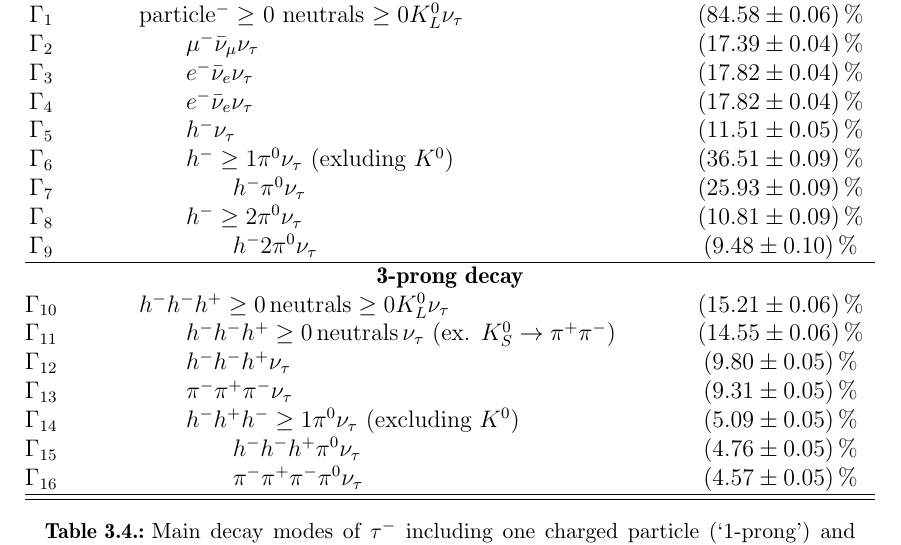
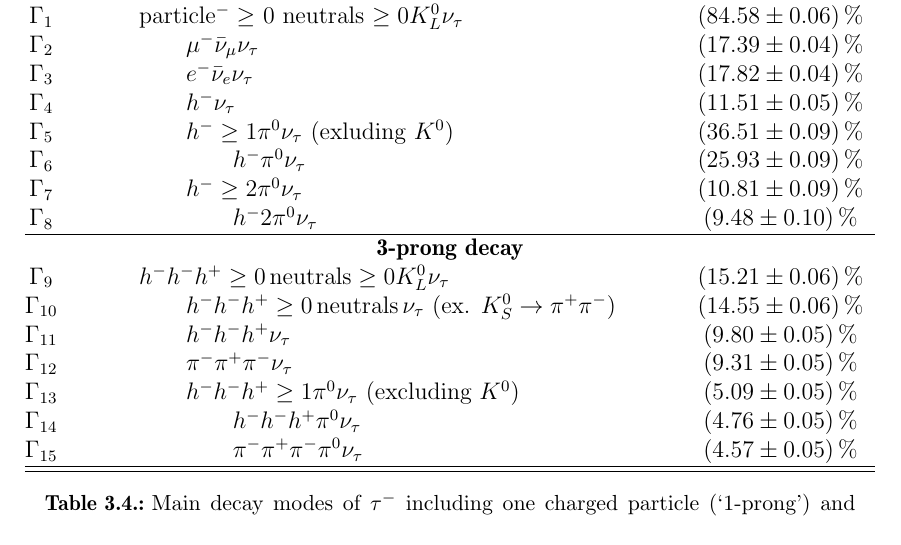
Before and after one commit to LLdaniel/MasterArbeit, a LaTeX thesis (MasterArbeit.tex): part of page 26 of 52 before the commit and part of page 26 of 51 after it, cut so that both start at the same text. Compiled offline with pdfLaTeX.

Commit message:
update Masterarbeit

```diff
--- a/MasterArbeit.tex
+++ b/MasterArbeit.tex
@@ -596,34 +596,32 @@ Signal and background studies with various objects in the final state depend cru
                 \\
                 $\Gamma_3$       & $\qquad e^-\bar{\nu}_e\nu_\tau$                   & $\SI[separate-uncertainty=true]{17.82\pm0.04}{\percent}$
                 \\
-                $\Gamma_4$       & $\qquad e^-\bar{\nu}_e\nu_\tau$                   & $\SI[separate-uncertainty=true]{17.82\pm0.04}{\percent}$
+                $\Gamma_4$       & $\qquad h^-\nu_\tau$                             & $\SI[separate-uncertainty=true]{11.51\pm0.05}{\percent}$
                 \\
-                $\Gamma_5$       & $\qquad h^-\nu_\tau$                             & $\SI[separate-uncertainty=true]{11.51\pm0.05}{\percent}$
+                $\Gamma_5$       & $\qquad h^-\geq 1\pi^0\nu_\tau$ (exluding $K^0$)  & $\SI[separate-uncertainty=true]{36.51\pm0.09}{\percent}$
                 \\
-                $\Gamma_6$       & $\qquad h^-\geq 1\pi^0\nu_\tau$ (exluding $K^0$)  & $\SI[separate-uncertainty=true]{36.51\pm0.09}{\percent}$
+                $\Gamma_6$       & $\qquad\qquad h^-\pi^0\nu_\tau$                   & $\SI[separate-uncertainty=true]{25.93\pm0.09}{\percent}$
                 \\
-                $\Gamma_7$       & $\qquad\qquad h^-\pi^0\nu_\tau$                   & $\SI[separate-uncertainty=true]{25.93\pm0.09}{\percent}$
+                $\Gamma_7$       & $\qquad h^-\geq 2\pi^0\nu_\tau$                  & $\SI[separate-uncertainty=true]{10.81\pm0.09}{\percent}$
                 \\
-                $\Gamma_8$       & $\qquad h^-\geq 2\pi^0\nu_\tau$                  & $\SI[separate-uncertainty=true]{10.81\pm0.09}{\percent}$
-                \\
-                $\Gamma_9$       & $\qquad\qquad h^-2\pi^0\nu_\tau$                   & $\SI[separate-uncertainty=true]{9.48\pm0.10}{\percent}$
+                $\Gamma_8$       & $\qquad\qquad h^-2\pi^0\nu_\tau$                   & $\SI[separate-uncertainty=true]{9.48\pm0.10}{\percent}$
                 \\
                 \hline
                 \multicolumn{3}{c}{\textbf{3-prong decay}}
                 \\
-                $\Gamma_{10}$    & $h^-h^-h^+ \geq 0\,\text{neutrals}\geq 0K_L^0\nu_\tau$ & $\SI[separate-uncertainty=true]{15.21\pm0.06}{\percent}$
+                $\Gamma_{9}$    & $h^-h^-h^+ \geq 0\,\text{neutrals}\geq 0K_L^0\nu_\tau$ & $\SI[separate-uncertainty=true]{15.21\pm0.06}{\percent}$
                 \\
-                $\Gamma_{11}$    & $\qquad h^-h^-h^+ \geq 0\,\text{neutrals}\,\nu_\tau$ (ex. $K_S^0\rightarrow \pi^+\pi^-$)      & $\SI[separate-uncertainty=true]{14.55\pm0.06}{\percent}$
+                $\Gamma_{10}$    & $\qquad h^-h^-h^+ \geq 0\,\text{neutrals}\,\nu_\tau$ (ex. $K_S^0\rightarrow \pi^+\pi^-$)      & $\SI[separate-uncertainty=true]{14.55\pm0.06}{\percent}$
                 \\
-                $\Gamma_{12}$    & $\qquad h^-h^-h^+\nu_\tau$                          & $\SI[separate-uncertainty=true]{9.80\pm0.05}{\percent}$
+                $\Gamma_{11}$    & $\qquad h^-h^-h^+\nu_\tau$                          & $\SI[separate-uncertainty=true]{9.80\pm0.05}{\percent}$
                 \\
-                $\Gamma_{13}$    & $\qquad \pi^-\pi^+\pi^-\nu_\tau$                          & $\SI[separate-uncertainty=true]{9.31\pm0.05}{\percent}$
+                $\Gamma_{12}$    & $\qquad \pi^-\pi^+\pi^-\nu_\tau$                          & $\SI[separate-uncertainty=true]{9.31\pm0.05}{\percent}$
                 \\
-                $\Gamma_{14}$    & $\qquad h^-h^+h^-\geq 1\pi^0\nu_\tau$ (excluding $K^0$) & $\SI[separate-uncertainty=true]{5.09\pm0.05}{\percent}$
+                $\Gamma_{13}$    & $\qquad h^-h^-h^+\geq 1\pi^0\nu_\tau$ (excluding $K^0$) & $\SI[separate-uncertainty=true]{5.09\pm0.05}{\percent}$
                 \\
-                $\Gamma_{15}$    & $\qquad\qquad h^-h^-h^+\pi^0\nu_\tau$                 & $\SI[separate-uncertainty=true]{4.76\pm0.05}{\percent}$
+                $\Gamma_{14}$    & $\qquad\qquad h^-h^-h^+\pi^0\nu_\tau$                 & $\SI[separate-uncertainty=true]{4.76\pm0.05}{\percent}$
                 \\
-                $\Gamma_{16}$    & $\qquad\qquad \pi^-\pi^+\pi^-\pi^0\nu_\tau$           & $\SI[separate-uncertainty=true]{4.57\pm0.05}{\percent}$
+                $\Gamma_{15}$    & $\qquad\qquad \pi^-\pi^+\pi^-\pi^0\nu_\tau$           & $\SI[separate-uncertainty=true]{4.57\pm0.05}{\percent}$
                 \\
 		\hline
 		\hline
```
Also changed, not shown: MasterArbeit.pdf.
